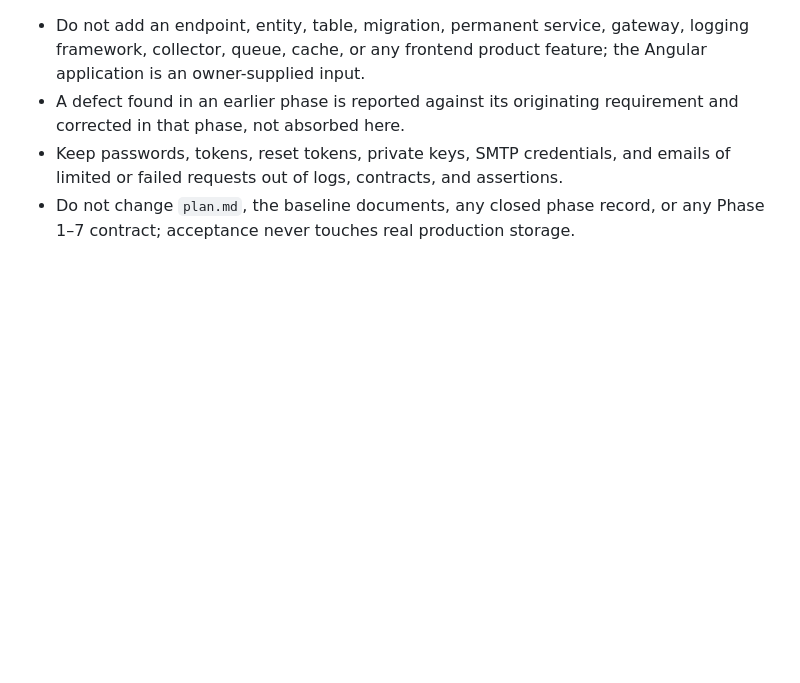
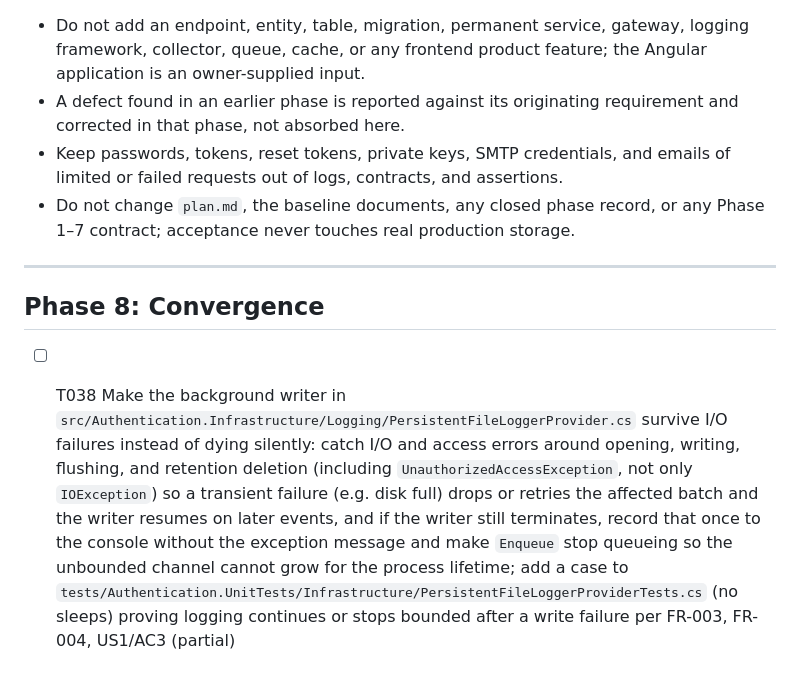
Before and after one commit to jonasmz/SIBO-AUTH-SSD, a Markdown page: specs/008-phase-8-operations-final-integration/tasks.md, the part around the change. GitHub-like rendering; blank space fills up the shorter version.

Commit message:
[Spec Kit] Save progress before implementation

```diff
--- a/specs/008-phase-8-operations-final-integration/tasks.md
+++ b/specs/008-phase-8-operations-final-integration/tasks.md
@@ -227,3 +227,9 @@ Task: "Add ApiDocumentationTests in tests/Authentication.IntegrationTests/Scenar
   requests out of logs, contracts, and assertions.
 - Do not change `plan.md`, the baseline documents, any closed phase record, or any Phase 1–7 contract;
   acceptance never touches real production storage.
+
+---
+
+## Phase 8: Convergence
+
+- [ ] T038 Make the background writer in `src/Authentication.Infrastructure/Logging/PersistentFileLoggerProvider.cs` survive I/O failures instead of dying silently: catch I/O and access errors around opening, writing, flushing, and retention deletion (including `UnauthorizedAccessException`, not only `IOException`) so a transient failure (e.g. disk full) drops or retries the affected batch and the writer resumes on later events, and if the writer still terminates, record that once to the console without the exception message and make `Enqueue` stop queueing so the unbounded channel cannot grow for the process lifetime; add a case to `tests/Authentication.UnitTests/Infrastructure/PersistentFileLoggerProviderTests.cs` (no sleeps) proving logging continues or stops bounded after a write failure per FR-003, FR-004, US1/AC3 (partial)
```
